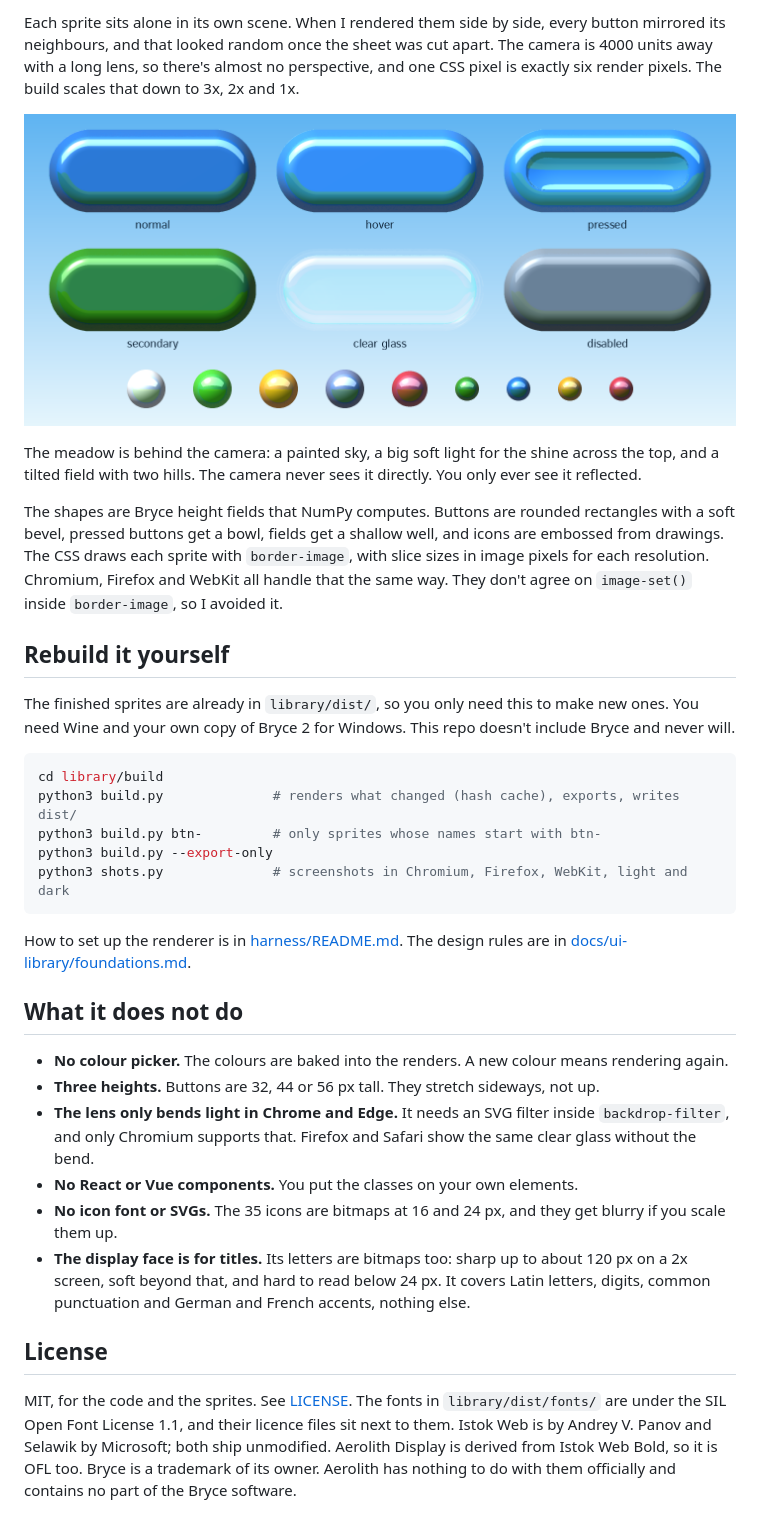
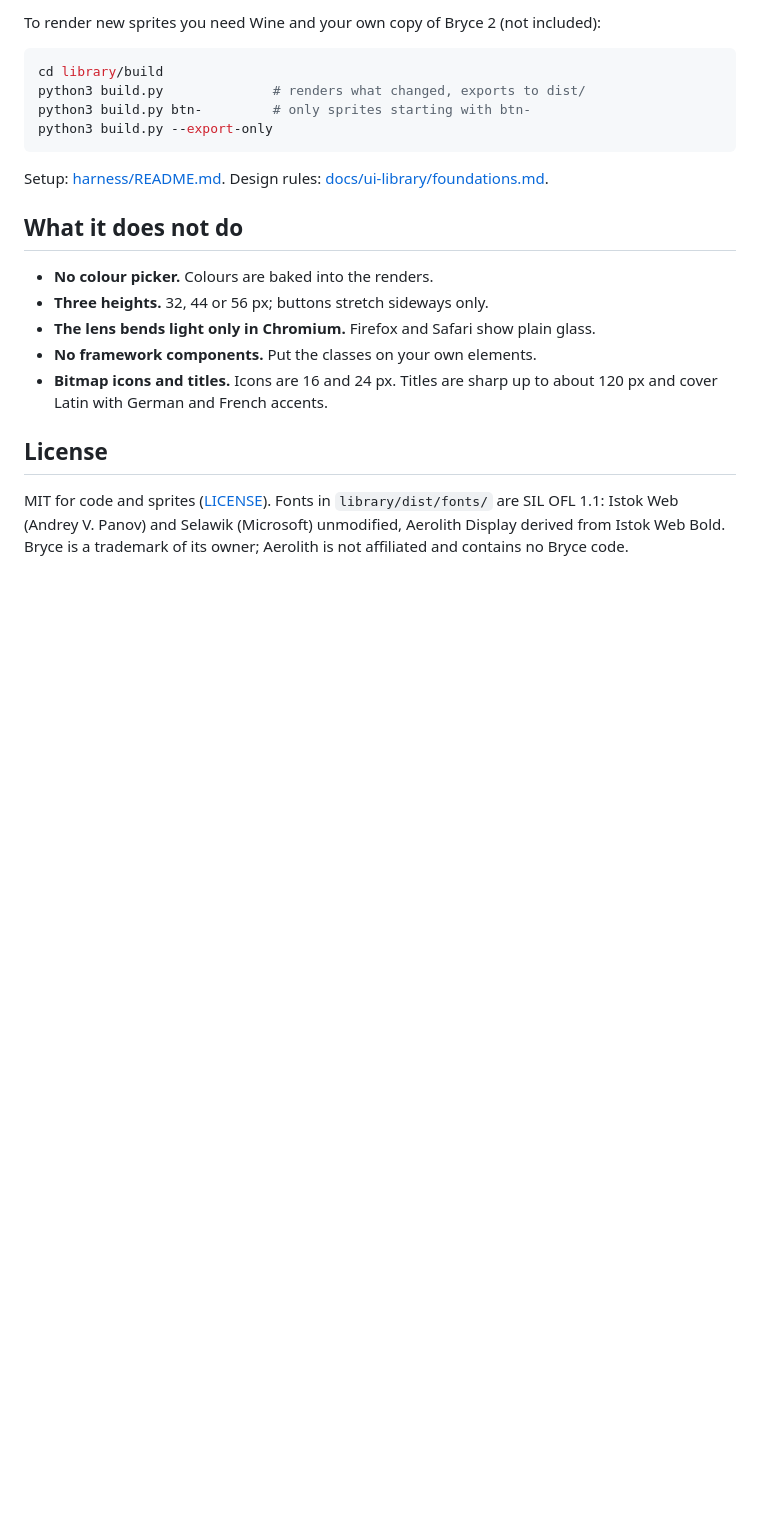
Before and after one commit to immineal/aerolith, a Markdown page: README.md, the part around one of its changes. GitHub-like rendering; blank space fills up the shorter version.

````diff
--- a/README.md
+++ b/README.md
@@ -177,57 +116,28 @@ see-through. A second pass for dark pages turns frosted glass into smoked glass.
 
-Each sprite sits alone in its own scene. When I rendered them side by side, every button mirrored
-its neighbours, and that looked random once the sheet was cut apart. The camera is 4000 units away
-with a long lens, so there's almost no perspective, and one CSS pixel is exactly six render
-pixels. The build scales that down to 3x, 2x and 1x.
-
-![Button states and orbs at 3x: the sky in the top half, the meadow in the lower bevel](docs/images/closeup.png)
-
-The meadow is behind the camera: a painted sky, a big soft light for the shine across the top,
-and a tilted field with two hills. The camera never sees it directly. You only ever see it
-reflected.
-
-The shapes are Bryce height fields that NumPy computes. Buttons are rounded rectangles with a soft
-bevel, pressed buttons get a bowl, fields get a shallow well, and icons are embossed from
-drawings. The CSS draws each sprite with `border-image`, with slice sizes in image pixels for
-each resolution. Chromium, Firefox and WebKit all handle that the same way. They don't agree on
-`image-set()` inside `border-image`, so I avoided it.
-
-## Rebuild it yourself
-
-The finished sprites are already in `library/dist/`, so you only need this to make new ones. You
-need Wine and your own copy of Bryce 2 for Windows. This repo doesn't include Bryce and never
-will.
+To render new sprites you need Wine and your own copy of Bryce 2 (not included):
 
 ```sh
 cd library/build
-python3 build.py              # renders what changed (hash cache), exports, writes dist/
-python3 build.py btn-         # only sprites whose names start with btn-
+python3 build.py              # renders what changed, exports to dist/
+python3 build.py btn-         # only sprites starting with btn-
 python3 build.py --export-only
-python3 shots.py              # screenshots in Chromium, Firefox, WebKit, light and dark
 ```
 
-How to set up the renderer is in [harness/README.md](harness/README.md). The design rules are in
+Setup: [harness/README.md](harness/README.md). Design rules:
 [docs/ui-library/foundations.md](docs/ui-library/foundations.md).
 
 ## What it does not do
 
-- **No colour picker.** The colours are baked into the renders. A new colour means rendering
-  again.
-- **Three heights.** Buttons are 32, 44 or 56 px tall. They stretch sideways, not up.
-- **The lens only bends light in Chrome and Edge.** It needs an SVG filter inside
-  `backdrop-filter`, and only Chromium supports that. Firefox and Safari show the same clear
-  glass without the bend.
-- **No React or Vue components.** You put the classes on your own elements.
-- **No icon font or SVGs.** The 35 icons are bitmaps at 16 and 24 px, and they get blurry if
-  you scale them up.
-- **The display face is for titles.** Its letters are bitmaps too: sharp up to about 120 px on
-  a 2x screen, soft beyond that, and hard to read below 24 px. It covers Latin letters, digits,
-  common punctuation and German and French accents, nothing else.
+- **No colour picker.** Colours are baked into the renders.
+- **Three heights.** 32, 44 or 56 px; buttons stretch sideways only.
+- **The lens bends light only in Chromium.** Firefox and Safari show plain glass.
+- **No framework components.** Put the classes on your own elements.
+- **Bitmap icons and titles.** Icons are 16 and 24 px. Titles are sharp up to about 120 px and
+  cover Latin with German and French accents.
 
 ## License
 
-MIT, for the code and the sprites. See [LICENSE](LICENSE). The fonts in `library/dist/fonts/` are
-under the SIL Open Font License 1.1, and their licence files sit next to them. Istok Web is by
-Andrey V. Panov and Selawik by Microsoft; both ship unmodified. Aerolith Display is derived from
-Istok Web Bold, so it is OFL too. Bryce is a trademark of its owner.
-Aerolith has nothing to do with them officially and contains no part of the Bryce software.
+MIT for code and sprites ([LICENSE](LICENSE)). Fonts in `library/dist/fonts/` are SIL OFL 1.1:
+Istok Web (Andrey V. Panov) and Selawik (Microsoft) unmodified, Aerolith Display derived from
+Istok Web Bold. Bryce is a trademark of its owner; Aerolith is not affiliated and contains no
+Bryce code.
````
Also changed, not shown: other parts of README.md (+37 -98 lines), docs/images/hero.png, 1 other file.
